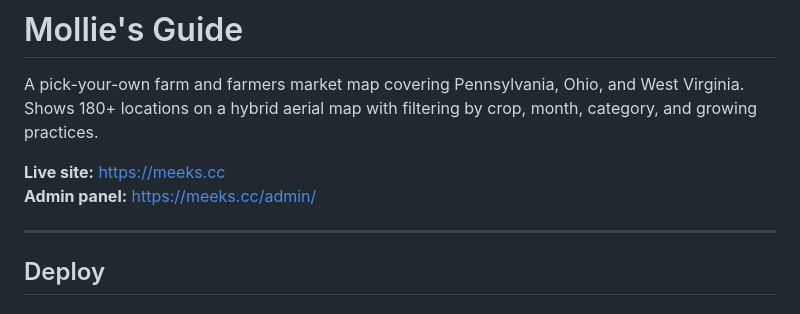
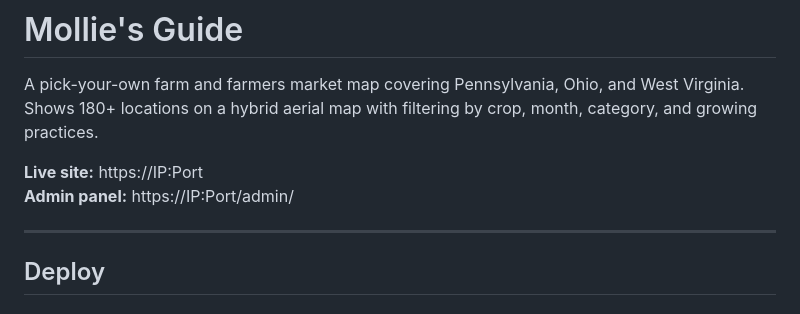
Before and after one commit to ApiFlier/Mollie, a Markdown page: README.md, the part around the change. Rendered like a GitHub page.

Commit message:
Change URLs to use IP and port for live site
Updated live site and admin panel URLs to use IP and port.

```diff
--- a/README.md
+++ b/README.md
@@ -2,8 +2,8 @@
 
 A pick-your-own farm and farmers market map covering Pennsylvania, Ohio, and West Virginia. Shows 180+ locations on a hybrid aerial map with filtering by crop, month, category, and growing practices.
 
-**Live site:** https://meeks.cc
-**Admin panel:** https://meeks.cc/admin/
+**Live site:** https://IP:Port
+**Admin panel:** https://IP:Port/admin/
 
 ---
 
```
